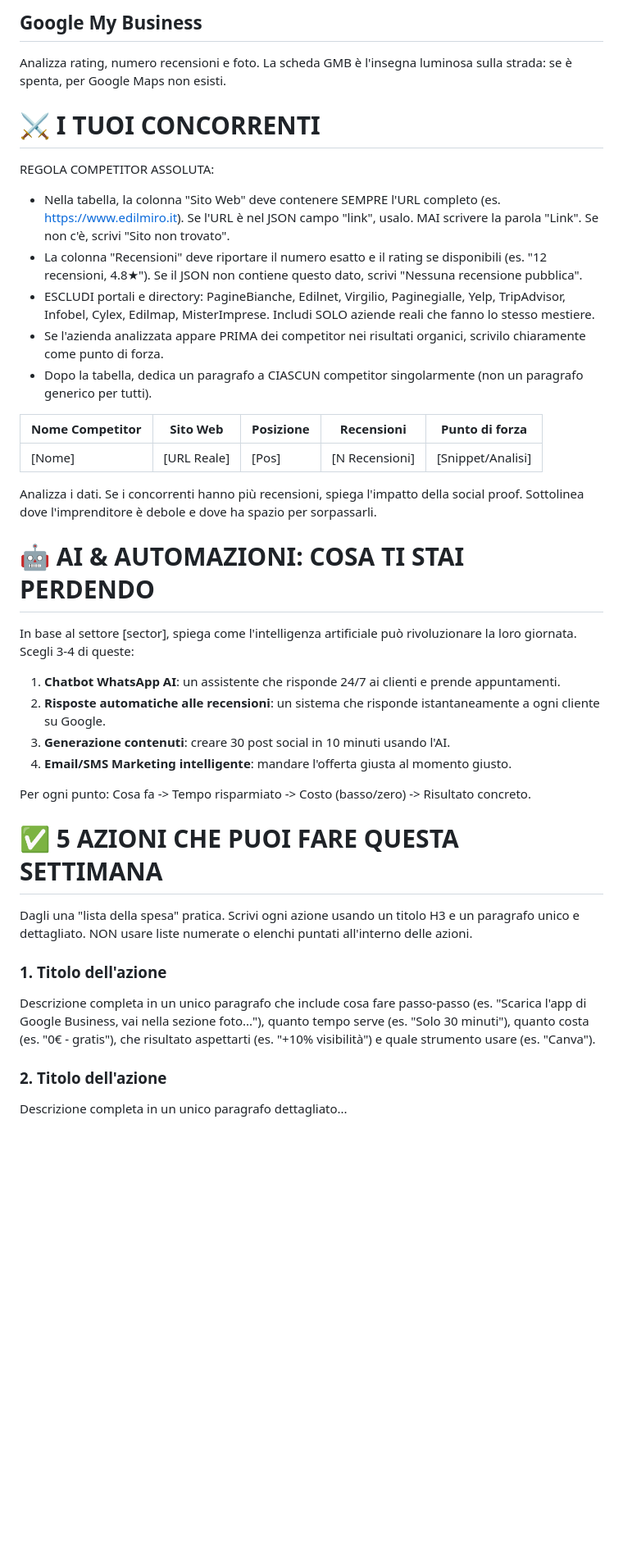
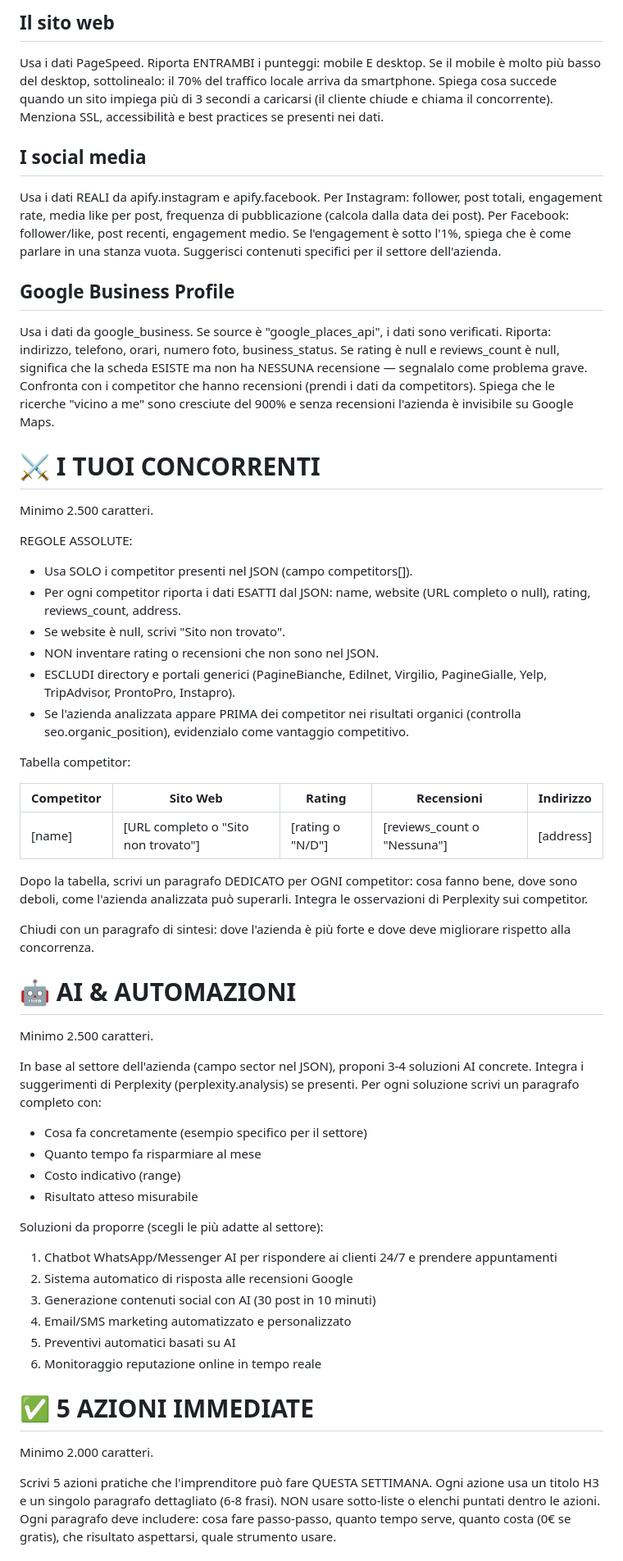
Before and after one commit to Bleiz82/digidentity-engine, a Markdown page: directives/prompts/free_report_user.md, the part around one of its changes. Shown at 82% size. Drawn GitHub-style; blank space fills up the shorter version.

Commit message:
fix: prompt free report riscritto da zero - terza persona, dati Perplexity, regole competitor strict

```diff
--- a/directives/prompts/free_report_user.md
+++ b/directives/prompts/free_report_user.md
@@ -42,39 +57,53 @@ Se l'engagement è sotto l'1%, spiega che stanno parlando da soli in una stanza
 
-## Google My Business
-Analizza rating, numero recensioni e foto. La scheda GMB è l'insegna luminosa sulla strada: se è spenta, per Google Maps non esisti.
+## Il sito web
+Usa i dati PageSpeed. Riporta ENTRAMBI i punteggi: mobile E desktop. Se il mobile è molto più basso del desktop, sottolinealo: il 70% del traffico locale arriva da smartphone. Spiega cosa succede quando un sito impiega più di 3 secondi a caricarsi (il cliente chiude e chiama il concorrente). Menziona SSL, accessibilità e best practices se presenti nei dati.
+
+## I social media
+Usa i dati REALI da apify.instagram e apify.facebook. Per Instagram: follower, post totali, engagement rate, media like per post, frequenza di pubblicazione (calcola dalla data dei post). Per Facebook: follower/like, post recenti, engagement medio. Se l'engagement è sotto l'1%, spiega che è come parlare in una stanza vuota. Suggerisci contenuti specifici per il settore dell'azienda.
+
+## Google Business Profile
+Usa i dati da google_business. Se source è "google_places_api", i dati sono verificati. Riporta: indirizzo, telefono, orari, numero foto, business_status. Se rating è null e reviews_count è null, significa che la scheda ESISTE ma non ha NESSUNA recensione — segnalalo come problema grave. Confronta con i competitor che hanno recensioni (prendi i dati da competitors). Spiega che le ricerche "vicino a me" sono cresciute del 900% e senza recensioni l'azienda è invisibile su Google Maps.
 
 # ⚔️ I TUOI CONCORRENTI
+Minimo 2.500 caratteri.
 
-REGOLA COMPETITOR ASSOLUTA:
-- Nella tabella, la colonna "Sito Web" deve contenere SEMPRE l'URL completo (es. https://www.edilmiro.it). Se l'URL è nel JSON campo "link", usalo. MAI scrivere la parola "Link". Se non c'è, scrivi "Sito non trovato".
-- La colonna "Recensioni" deve riportare il numero esatto e il rating se disponibili (es. "12 recensioni, 4.8★"). Se il JSON non contiene questo dato, scrivi "Nessuna recensione pubblica".
-- ESCLUDI portali e directory: PagineBianche, Edilnet, Virgilio, Paginegialle, Yelp, TripAdvisor, Infobel, Cylex, Edilmap, MisterImprese. Includi SOLO aziende reali che fanno lo stesso mestiere.
-- Se l'azienda analizzata appare PRIMA dei competitor nei risultati organici, scrivilo chiaramente come punto di forza.
-- Dopo la tabella, dedica un paragrafo a CIASCUN competitor singolarmente (non un paragrafo generico per tutti).
+REGOLE ASSOLUTE:
+- Usa SOLO i competitor presenti nel JSON (campo competitors[]).
+- Per ogni competitor riporta i dati ESATTI dal JSON: name, website (URL completo o null), rating, reviews_count, address.
+- Se website è null, scrivi "Sito non trovato".
+- NON inventare rating o recensioni che non sono nel JSON.
+- ESCLUDI directory e portali generici (PagineBianche, Edilnet, Virgilio, PagineGialle, Yelp, TripAdvisor, ProntoPro, Instapro).
+- Se l'azienda analizzata appare PRIMA dei competitor nei risultati organici (controlla seo.organic_position), evidenzialo come vantaggio competitivo.
 
-| Nome Competitor | Sito Web | Posizione | Recensioni | Punto di forza |
-|-----------------|----------|-----------|------------|----------------|
-| [Nome] | [URL Reale] | [Pos] | [N Recensioni] | [Snippet/Analisi] |
+Tabella competitor:
 
-Analizza i dati. Se i concorrenti hanno più recensioni, spiega l'impatto della social proof. Sottolinea dove l'imprenditore è debole e dove ha spazio per sorpassarli.
+| Competitor | Sito Web | Rating | Recensioni | Indirizzo |
+|-----------|----------|--------|------------|-----------|
+| [name] | [URL completo o "Sito non trovato"] | [rating o "N/D"] | [reviews_count o "Nessuna"] | [address] |
 
-# 🤖 AI & AUTOMAZIONI: COSA TI STAI PERDENDO
+Dopo la tabella, scrivi un paragrafo DEDICATO per OGNI competitor: cosa fanno bene, dove sono deboli, come l'azienda analizzata può superarli. Integra le osservazioni di Perplexity sui competitor.
 
-In base al settore [sector], spiega come l'intelligenza artificiale può rivoluzionare la loro giornata. Scegli 3-4 di queste:
-1. **Chatbot WhatsApp AI**: un assistente che risponde 24/7 ai clienti e prende appuntamenti.
-2. **Risposte automatiche alle recensioni**: un sistema che risponde istantaneamente a ogni cliente su Google.
-3. **Generazione contenuti**: creare 30 post social in 10 minuti usando l'AI.
-4. **Email/SMS Marketing intelligente**: mandare l'offerta giusta al momento giusto.
+Chiudi con un paragrafo di sintesi: dove l'azienda è più forte e dove deve migliorare rispetto alla concorrenza.
 
-Per ogni punto: Cosa fa -> Tempo risparmiato -> Costo (basso/zero) -> Risultato concreto.
+# 🤖 AI & AUTOMAZIONI
+Minimo 2.500 caratteri.
 
-# ✅ 5 AZIONI CHE PUOI FARE QUESTA SETTIMANA
+In base al settore dell'azienda (campo sector nel JSON), proponi 3-4 soluzioni AI concrete. Integra i suggerimenti di Perplexity (perplexity.analysis) se presenti. Per ogni soluzione scrivi un paragrafo completo con:
+- Cosa fa concretamente (esempio specifico per il settore)
+- Quanto tempo fa risparmiare al mese
+- Costo indicativo (range)
+- Risultato atteso misurabile
 
-Dagli una "lista della spesa" pratica. Scrivi ogni azione usando un titolo H3 e un paragrafo unico e dettagliato. NON usare liste numerate o elenchi puntati all'interno delle azioni.
+Soluzioni da proporre (scegli le più adatte al settore):
+1. Chatbot WhatsApp/Messenger AI per rispondere ai clienti 24/7 e prendere appuntamenti
+2. Sistema automatico di risposta alle recensioni Google
+3. Generazione contenuti social con AI (30 post in 10 minuti)
+4. Email/SMS marketing automatizzato e personalizzato
+5. Preventivi automatici basati su AI
+6. Monitoraggio reputazione online in tempo reale
 
-### 1. Titolo dell'azione
-Descrizione completa in un unico paragrafo che include cosa fare passo-passo (es. "Scarica l'app di Google Business, vai nella sezione foto..."), quanto tempo serve (es. "Solo 30 minuti"), quanto costa (es. "0€ - gratis"), che risultato aspettarti (es. "+10% visibilità") e quale strumento usare (es. "Canva").
+# ✅ 5 AZIONI IMMEDIATE
+Minimo 2.000 caratteri.
 
-### 2. Titolo dell'azione
-Descrizione completa in un unico paragrafo dettagliato...
+Scrivi 5 azioni pratiche che l'imprenditore può fare QUESTA SETTIMANA. Ogni azione usa un titolo H3 e un singolo paragrafo dettagliato (6-8 frasi). NON usare sotto-liste o elenchi puntati dentro le azioni. Ogni paragrafo deve includere: cosa fare passo-passo, quanto tempo serve, quanto costa (0€ se gratis), che risultato aspettarsi, quale strumento usare.
 
```
Also changed, not shown: other parts of directives/prompts/free_report_user.md (+66 -47 lines).
